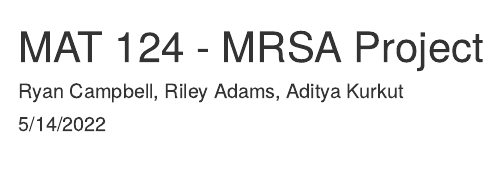
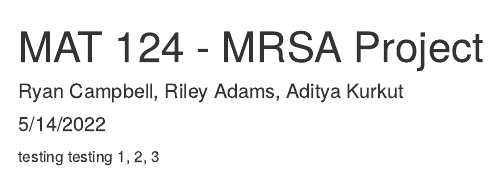
Before and after one commit to rjcampbe/MAT-124-MRSA-Project, an R Markdown document (MRSA Project Main.Rmd): the page in a window 1100 px wide, from its top. Rendered offline with R 4.5, knitr and Pandoc, with nearby package versions.

Commit message:
Update MRSA Project Main.Rmd

````diff
--- a/MRSA Project Main.Rmd
+++ b/MRSA Project Main.Rmd
@@ -19,3 +19,5 @@ output:
   # For BLAST: https://blast.ncbi.nlm.nih.gov/Blast.cgi?PROGRAM=blastn&PAGE_TYPE=BlastSearch&BLAST_SPEC=&LINK_LOC=blasttab&LAST_PAGE=blastp
 
 ```
+
+testing testing 1, 2, 3
````
